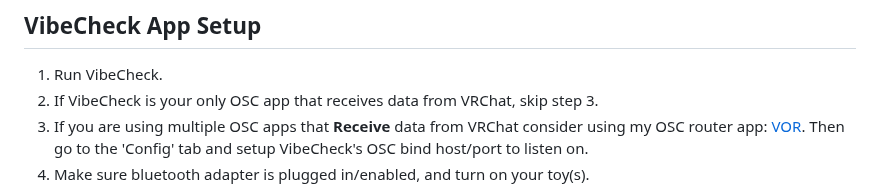
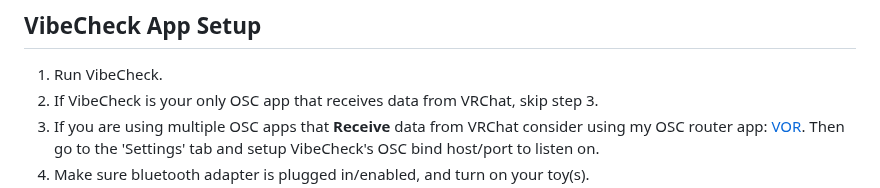
Before and after one commit to SutekhVRC/VibeCheck, a Markdown page: README.md, the part around one of its changes. Drawn GitHub-style.

```diff
--- a/README.md
+++ b/README.md
@@ -51,5 +51,5 @@ An app to connect bluetooth sex toys to your VRChat avatar using VRChat's OSC im
 
 1. Run VibeCheck.
 2. If VibeCheck is your only OSC app that receives data from VRChat, skip step 3.
-3. If you are using multiple OSC apps that **Receive** data from VRChat consider using my OSC router app: [VOR](https://github.com/SutekhVRC/VOR/releases/latest). Then go to the 'Config' tab and setup VibeCheck's OSC bind host/port to listen on.
+3. If you are using multiple OSC apps that **Receive** data from VRChat consider using my OSC router app: [VOR](https://github.com/SutekhVRC/VOR/releases/latest). Then go to the 'Settings' tab and setup VibeCheck's OSC bind host/port to listen on.
 4. Make sure bluetooth adapter is plugged in/enabled, and turn on your toy(s).
```
Also changed, not shown: other parts of README.md (+2 -1 lines), images/Edit_button.png (added), images/Toy_config.png (added).
